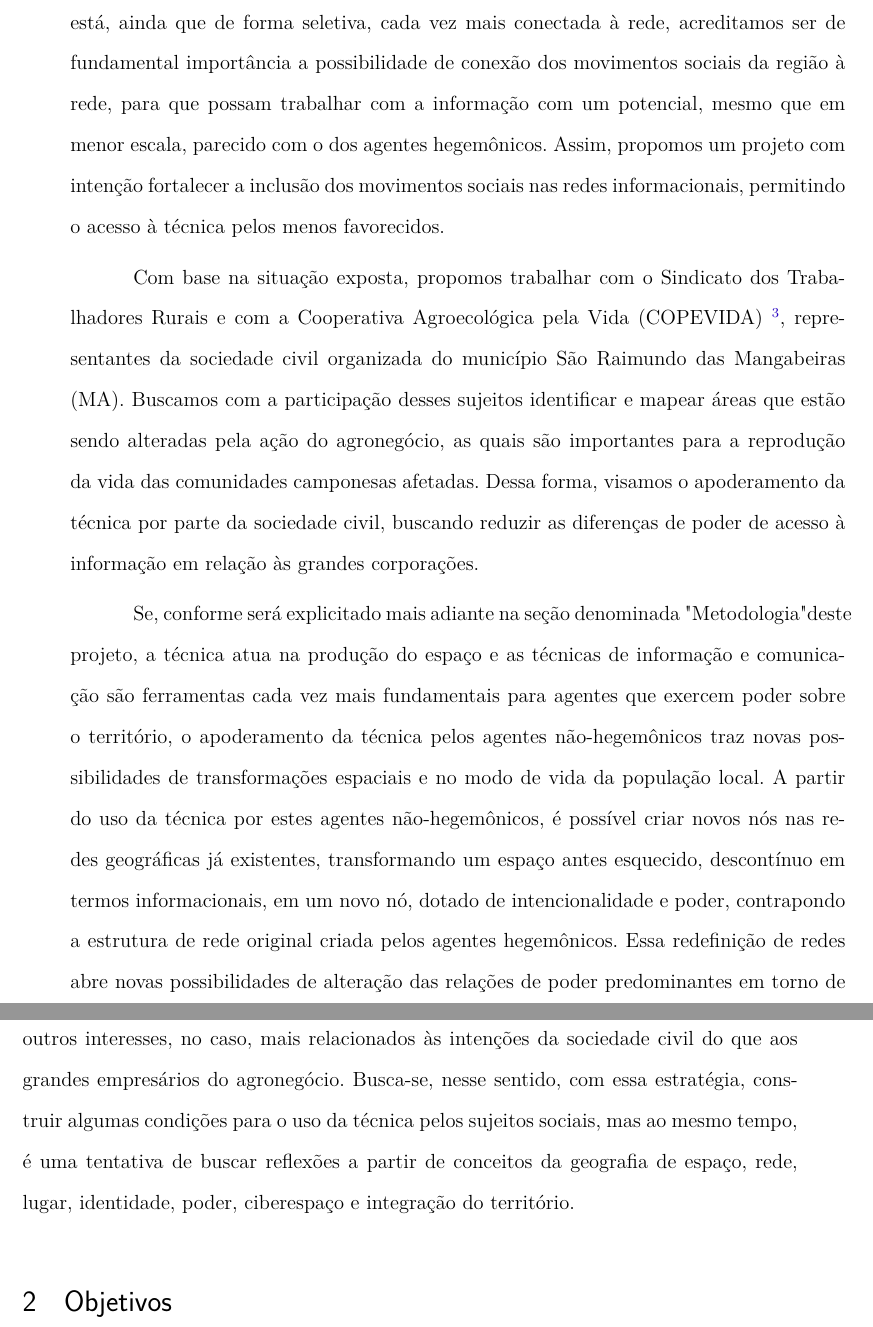
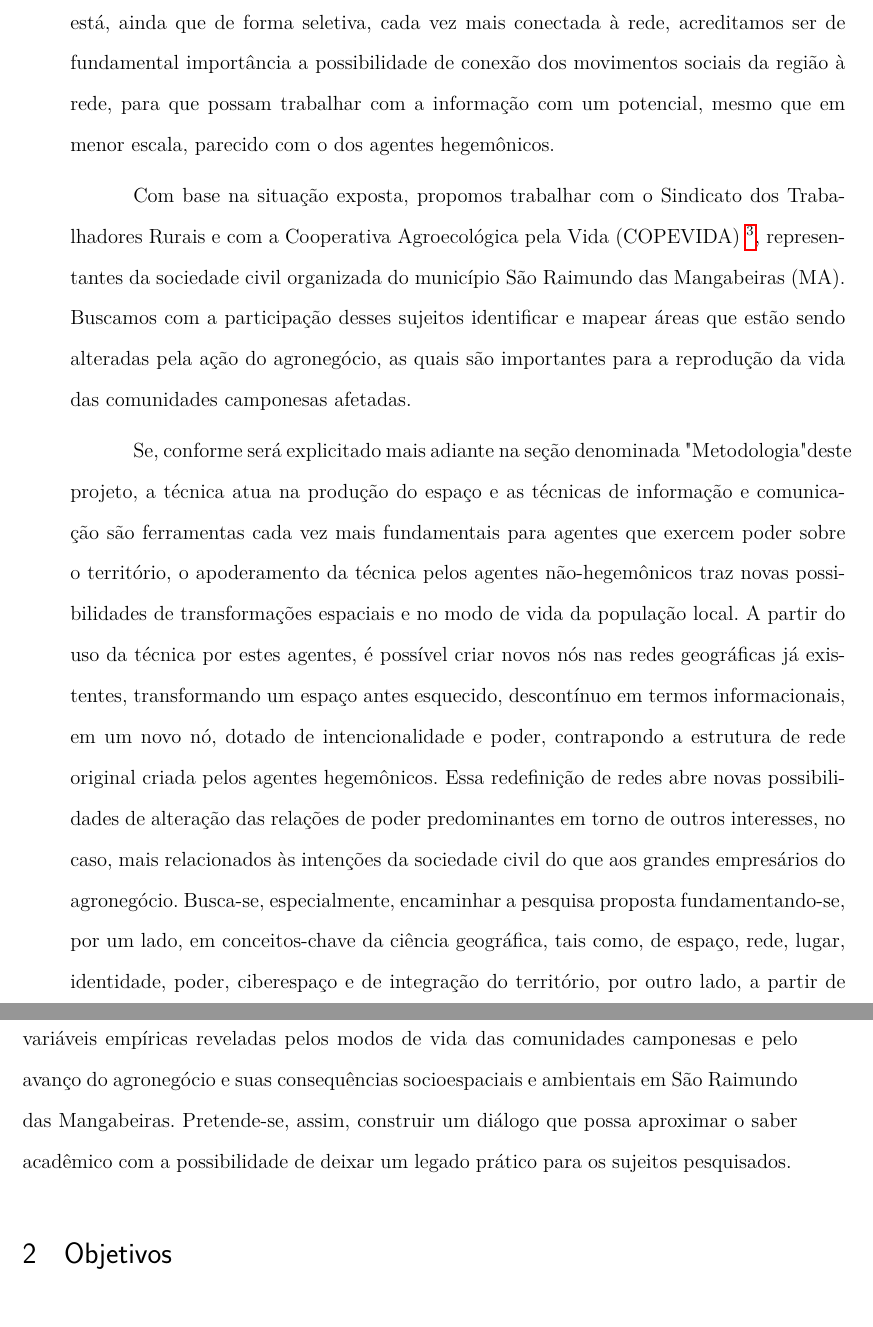
Before and after one commit to eliassouza/mestrado, a LaTeX thesis (projeto/projeto.tex, which reads projeto/introducao.tex): two parts of pages 9 and 10 of 20, joined at a grey line, cut so that both start at the same text. Compiled offline with pdfLaTeX.

Commit message:
versao fapesp

```diff
--- a/projeto/introducao.tex
+++ b/projeto/introducao.tex
@@ -69,8 +69,8 @@ pela negação das populações que aí se encontram, com a negação de sua cul
 
 Conforme \citeauthoronline{studte2008} (\citeyear{studte2008}), quase toda a área de vegetação natural restante na região encontra-se em áreas de ocupação dos pequenos produtores. Tal autor ressalta que é possível verificar que a modernização  da  agricultura na região do sul do Maranhão, sobretudo, sob o comando das grandes empresas foi concretizada  com foco no rendimento, na produtividade, no lucro e na economia de mão-de-obra de trabalhadores rurais. Ao passo que os agricultores familiares não conseguem acompanhar esta velocidade de modernização.
 
-Em tempos de desenvolvimento do agronegócio e conflitos de terra, o detentor da técnica exerce maior poder, legitimando seus interesses no território. Se a sociedade está, ainda que de forma seletiva, cada vez mais conectada à rede, acreditamos ser de fundamental importância a possibilidade de conexão dos movimentos sociais da região à rede, para que possam trabalhar com a informação com um potencial, mesmo que em menor escala, parecido com o dos agentes hegemônicos. Assim, propomos um projeto com intenção fortalecer a inclusão dos movimentos sociais nas redes informacionais, permitindo o acesso à técnica pelos menos favorecidos.
+Em tempos de desenvolvimento do agronegócio e conflitos de terra, o detentor da técnica exerce maior poder, legitimando seus interesses no território. Se a sociedade está, ainda que de forma seletiva, cada vez mais conectada à rede, acreditamos ser de fundamental importância a possibilidade de conexão dos movimentos sociais da região à rede, para que possam trabalhar com a informação com um potencial, mesmo que em menor escala, parecido com o dos agentes hegemônicos.
 
-Com base na situação exposta, propomos trabalhar com o Sindicato dos Trabalhadores Rurais e com a Cooperativa Agroecológica pela Vida (COPEVIDA) \footnote{http://cirandas.net/copevida}, representantes da sociedade civil organizada do município São Raimundo das Mangabeiras (MA). Buscamos com a participação desses sujeitos identificar e mapear áreas que estão sendo alteradas pela ação do agronegócio, as quais são importantes para a reprodução da vida das comunidades camponesas afetadas. Dessa forma, visamos o apoderamento da técnica por parte da sociedade civil, buscando reduzir as diferenças de poder de acesso à informação em relação às grandes corporações.
+Com base na situação exposta, propomos trabalhar com o Sindicato dos Trabalhadores Rurais e com a Cooperativa Agroecológica pela Vida (COPEVIDA) \footnote{http://cirandas.net/copevida}, representantes da sociedade civil organizada do município São Raimundo das Mangabeiras (MA). Buscamos com a participação desses sujeitos identificar e mapear áreas que estão sendo alteradas pela ação do agronegócio, as quais são importantes para a reprodução da vida das comunidades camponesas afetadas.
 
-Se, conforme será explicitado mais adiante na seção denominada "Metodologia" deste projeto, a técnica atua na produção do espaço e as técnicas de informação e comunicação são ferramentas cada vez mais fundamentais para agentes que exercem poder sobre o território, o apoderamento da técnica pelos agentes não-hegemônicos traz novas possibilidades de transformações espaciais e no modo de vida da população local. A partir do uso da técnica por estes agentes não-hegemônicos, é possível criar novos nós nas redes geográficas já existentes, transformando um espaço antes esquecido, descontínuo em termos informacionais, em um novo nó, dotado de intencionalidade e poder, contrapondo a estrutura de rede original criada pelos agentes hegemônicos. Essa redefinição de redes abre novas possibilidades de alteração das relações de poder predominantes em torno de outros interesses, no caso, mais relacionados às intenções da sociedade civil do que aos grandes empresários do agronegócio. Busca-se, nesse sentido, com essa estratégia, construir algumas condições para o uso da técnica pelos sujeitos sociais, mas ao mesmo tempo, é uma tentativa de buscar reflexões a partir de conceitos da geografia de espaço, rede, lugar, identidade, poder, ciberespaço e integração do território.
+Se, conforme será explicitado mais adiante na seção denominada "Metodologia" deste projeto, a técnica atua na produção do espaço e as técnicas de informação e comunicação são ferramentas cada vez mais fundamentais para agentes que exercem poder sobre o território, o apoderamento da técnica pelos agentes não-hegemônicos traz novas possibilidades de transformações espaciais e no modo de vida da população local. A partir do uso da técnica por estes agentes, é possível criar novos nós nas redes geográficas já existentes, transformando um espaço antes esquecido, descontínuo em termos informacionais, em um novo nó, dotado de intencionalidade e poder, contrapondo a estrutura de rede original criada pelos agentes hegemônicos. Essa redefinição de redes abre novas possibilidades de alteração das relações de poder predominantes em torno de outros interesses, no caso, mais relacionados às intenções da sociedade civil do que aos grandes empresários do agronegócio. Busca-se, especialmente, encaminhar a pesquisa proposta fundamentando-se, por um lado, em conceitos-chave da ciência geográfica, tais como, de espaço, rede, lugar, identidade, poder, ciberespaço e de integração do território, por outro lado, a partir de variáveis empíricas reveladas pelos modos de vida das comunidades camponesas e pelo avanço do agronegócio e suas consequências socioespaciais e ambientais em São Raimundo das Mangabeiras. Pretende-se, assim, construir um diálogo que possa aproximar o saber acadêmico com a possibilidade de deixar um legado prático para os sujeitos pesquisados.
--- a/projeto/projeto.tex
+++ b/projeto/projeto.tex
@@ -93,7 +93,14 @@ Instituto de Geociências
   \par
   Programa de Pós-Graduação em Geografia}
 \tipotrabalho{Projeto de Pesquisa}
-\preambulo{Projeto de pesquisa encaminhado para a Fundação de Amparo à Pesquisa do Estado de São Paulo}
+\preambulo{Projeto de pesquisa para a elaboração de dissertação de Mestrado, no Programa de Pós-Graduação em Geografia do Instituto de Geociências da Universidade Estadual de Campinas, encaminhado para a Fundação de Amparo à Pesquisa do Estado de São Paulo}
+
+
+\orientador[Orientador: Prof. Dr.]{Vicente Eudes Lemos Alves}
+
+
+
+
 % ---
 % Configurações de aparência do PDF final
 
@@ -109,7 +116,7 @@ Instituto de Geociências
     	pdfsubject={\imprimirpreambulo},
      pdfcreator={Elias Lima de Souza},
 	pdfkeywords={abnt}{latex}{abntex}{abntex2}{projeto de pesquisa},
-	colorlinks=true,       		% false: boxed links; true: colored links
+	colorlinks=false,       		% false: boxed links; true: colored links
     	linkcolor=blue,          	% color of internal links
     	citecolor=blue,        		% color of links to bibliography
     	filecolor=magenta,     		% color of file links
```
Also changed, not shown: projeto/projeto.pdf, 1 other file.
